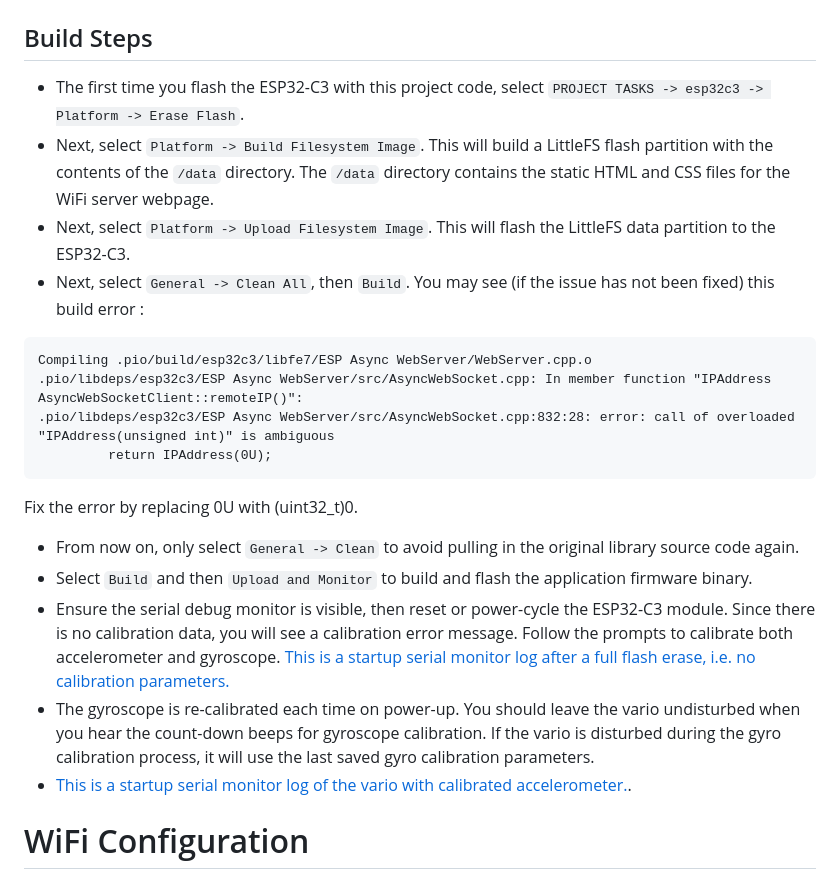
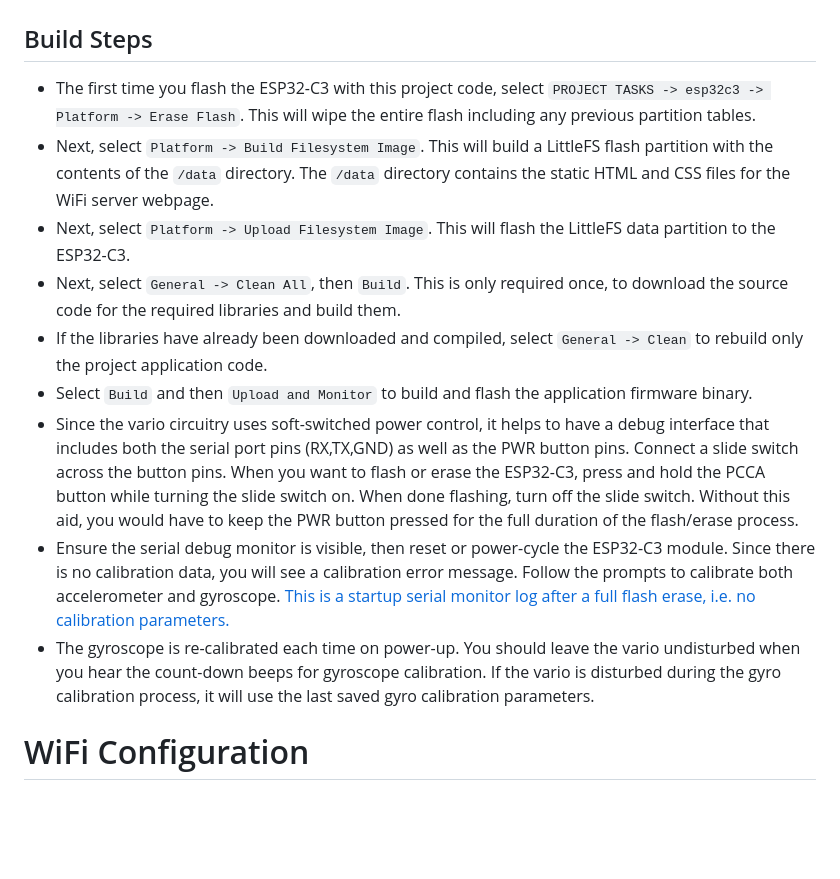
Before and after one commit to har-in-air/ESP32C3_BLUETOOTH_AUDIO_VARIO, a Markdown page: README.md, the part around one of its changes. Rendered like a GitHub page; blank space fills up the shorter version.

````diff
--- a/README.md
+++ b/README.md
@@ -39,23 +39,16 @@ With Bluetooth LE enabled and transmitting LK8EX1 messages at 10Hz, current drai
 # Software Build Notes
 
 ## Build Steps
-* The first time you flash the ESP32-C3 with this project code, select `PROJECT TASKS -> esp32c3 -> Platform -> Erase Flash`.
+* The first time you flash the ESP32-C3 with this project code, select `PROJECT TASKS -> esp32c3 -> Platform -> Erase Flash`. This will wipe the entire flash including any previous partition tables.
 * Next, select `Platform -> Build Filesystem Image`. This will build a LittleFS flash partition with the contents of the `/data` directory. The `/data` directory contains the static HTML and CSS files for the WiFi server webpage.
 * Next, select `Platform -> Upload Filesystem Image`. This will flash the LittleFS data partition to the ESP32-C3.
-* Next, select `General -> Clean All`, then `Build`. You may see (if the issue has not been fixed) this build error :
-```
-Compiling .pio/build/esp32c3/libfe7/ESP Async WebServer/WebServer.cpp.o
-.pio/libdeps/esp32c3/ESP Async WebServer/src/AsyncWebSocket.cpp: In member function "IPAddress AsyncWebSocketClient::remoteIP()":
-.pio/libdeps/esp32c3/ESP Async WebServer/src/AsyncWebSocket.cpp:832:28: error: call of overloaded "IPAddress(unsigned int)" is ambiguous
-         return IPAddress(0U);
-```
-Fix the error by replacing 0U with (uint32_t)0.
-* From now on, only select `General -> Clean` to avoid pulling in the original library source code again.
+* Next, select `General -> Clean All`, then `Build`. This is only required once, to download the source code for the required libraries and build them.
+* If the libraries have already been downloaded and compiled, select `General -> Clean` to rebuild only the project application code.
 * Select `Build` and then `Upload and Monitor` to build and flash the application firmware binary.
+* Since the vario circuitry uses soft-switched power control, it helps to have a debug interface that includes both the serial port pins (RX,TX,GND) as well as the PWR button pins. Connect a slide switch across the button pins. When you want to flash or erase the ESP32-C3, press and hold the PCCA button while turning the slide switch on. When done flashing, turn off the slide switch. Without this aid, you would have to keep the PWR button pressed for the full duration of the flash/erase process.
 * Ensure the serial debug monitor is visible, then reset or power-cycle the ESP32-C3 module. Since there is no calibration data, you will see a calibration error message. Follow the prompts to calibrate both accelerometer and gyroscope.
 [This is a startup serial monitor log after a full flash erase, i.e. no calibration parameters.](docs/first_boot_log.txt)
 * The gyroscope is re-calibrated each time on power-up. You should leave the vario undisturbed when you hear the count-down beeps for gyroscope calibration. If the vario is disturbed during the gyro calibration process, it will use the last saved gyro calibration parameters.
-* [This is a startup serial monitor log of the vario with calibrated accelerometer.](docs/normal_boot_log.txt).
 
 
 # WiFi Configuration
````
Also changed, not shown: other parts of README.md (+7 -6 lines), docs/wifi_config_webpage.png, 8 other files.
